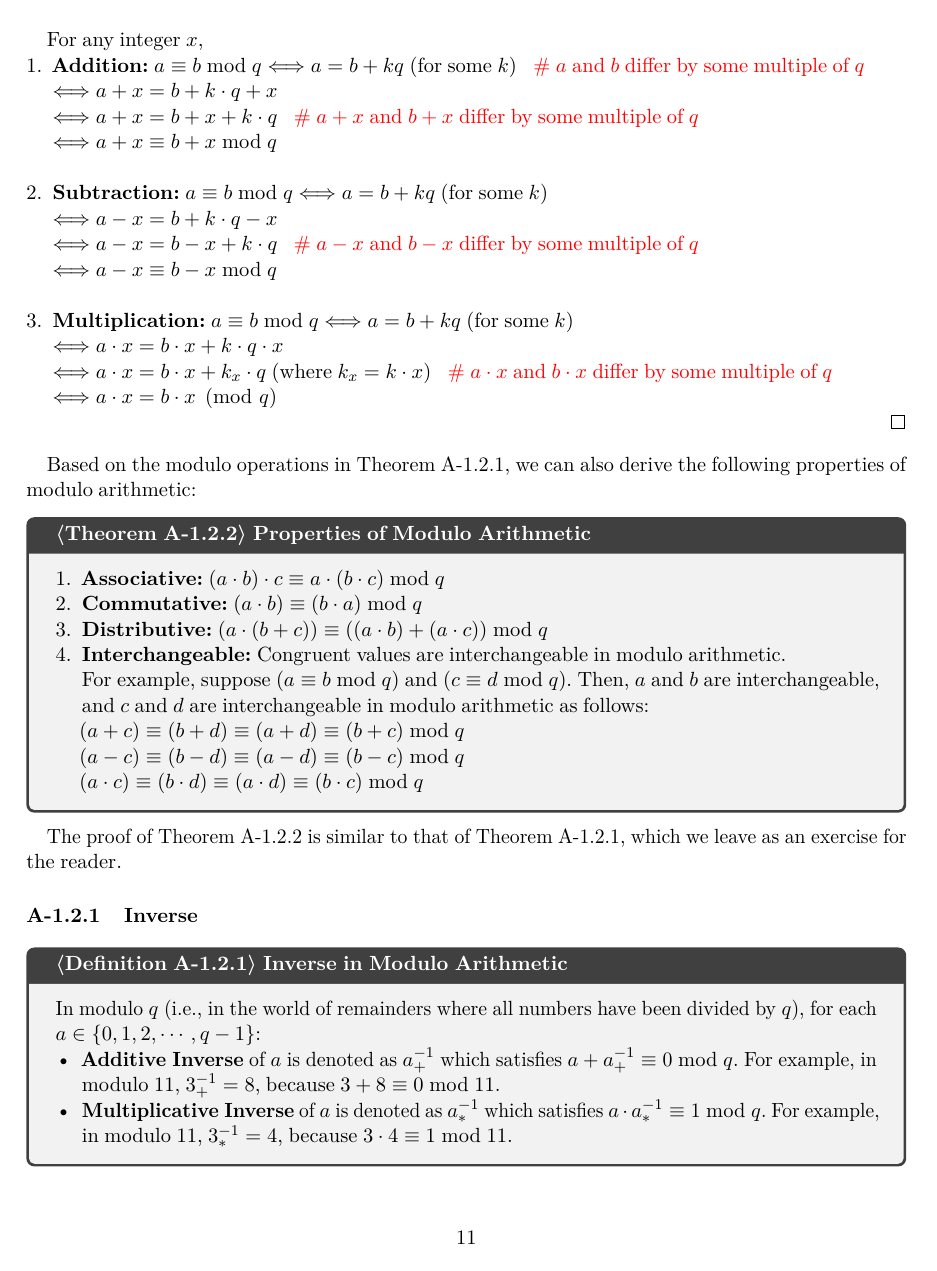
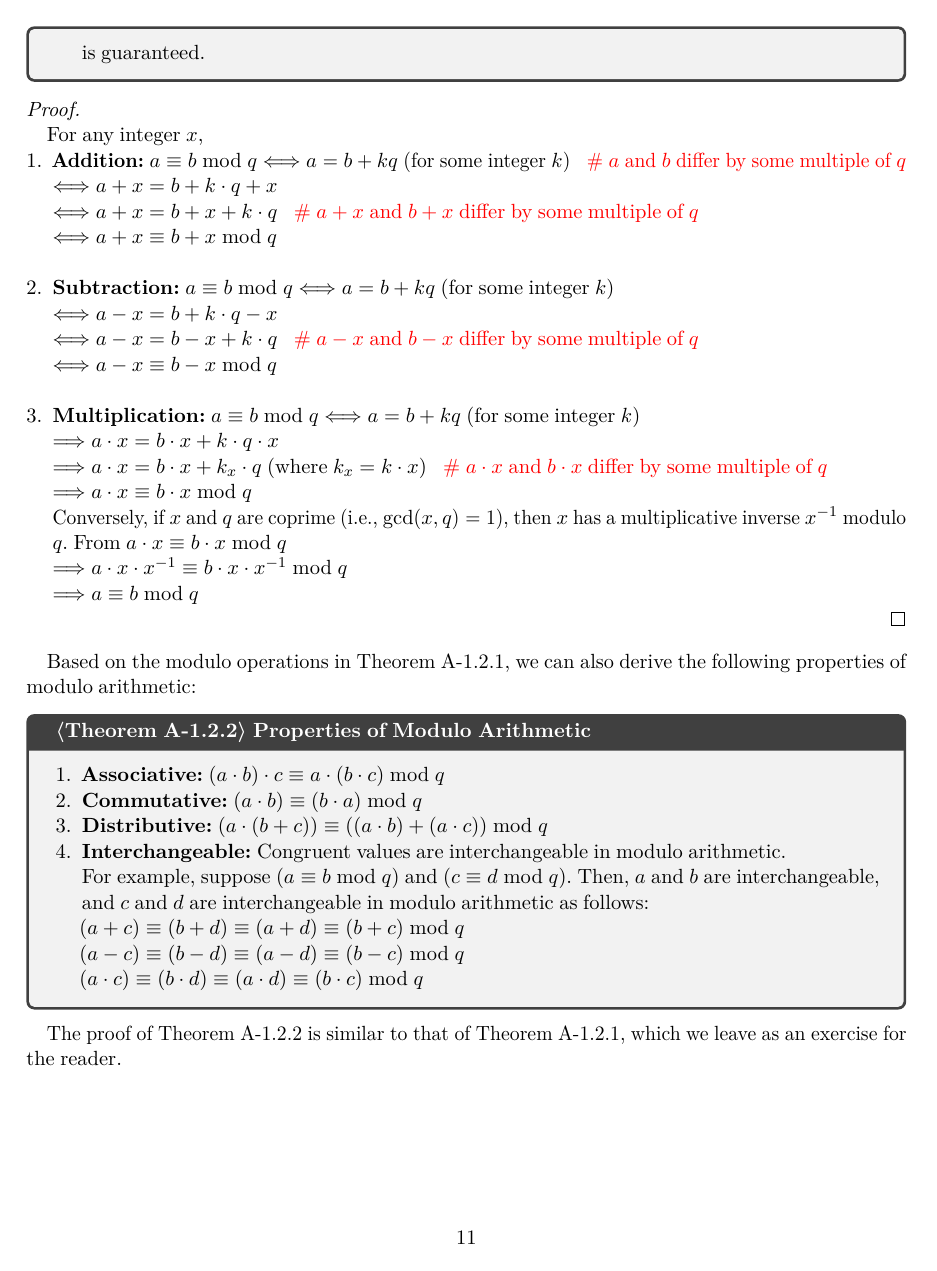
Before and after one commit to fhetextbook/fhetextbook.github.io, a LaTeX document (00-main.tex, which reads a01-modulo.tex): page 12 of 250. Compiled offline with pdfLaTeX.

Commit message:
A01: Correct typos, fix multiplication equivalence to require, clarify “modulo division” and inverse existence.

```diff
--- a/a01-modulo.tex
+++ b/a01-modulo.tex
@@ -53,7 +53,8 @@ For any integer $x$, the following is true:
 
 \item \textbf{Subtraction:} $a \equiv b \bmod q \Longleftrightarrow a - x\equiv b - x\bmod q$
 
-\item \textbf{Multiplication:} $a \equiv b \bmod q \Longleftrightarrow a \cdot x\equiv b \cdot x\bmod q$
+\item \textbf{Multiplication:} $a \equiv b \bmod q \Longleftrightarrow a \cdot x \equiv b \cdot x \bmod q$.
+This equivalence holds provided that $\gcd(x,q)=1$. Without this assumption, only the implication $a \equiv b \bmod q \Rightarrow a \cdot x \equiv b \cdot x \bmod q$ is guaranteed.
 
 \end{enumerate}
 
@@ -68,7 +69,7 @@ For any integer $x$,
 \begin{enumerate}
 
 
-\item \textbf{Addition:} $a \equiv b \bmod q \Longleftrightarrow a = b + k q $ (for some $k$) \textcolor{red}{ \text{ } \# $a$ and $b$ differ by some multiple of $q$}
+\item \textbf{Addition:} $a \equiv b \bmod q \Longleftrightarrow a = b + k q $ (for some integer $k$) \textcolor{red}{ \text{ } \# $a$ and $b$ differ by some multiple of $q$}
 
 $\Longleftrightarrow a + x = b + k\cdot q + x$
 
@@ -78,7 +79,7 @@ $\Longleftrightarrow a + x \equiv b + x \bmod q$
 
 $ $
 
-\item \textbf{Subtraction:} $a \equiv b \bmod q \Longleftrightarrow a = b + k q $ (for some $k$)
+\item \textbf{Subtraction:} $a \equiv b \bmod q \Longleftrightarrow a = b + k q $ (for some integer $k$)
 
 $\Longleftrightarrow a - x = b + k\cdot q - x$
 
@@ -88,13 +89,19 @@ $\Longleftrightarrow a - x \equiv b - x \bmod q$
 
 $ $
 
-\item \textbf{Multiplication:} $a \equiv b \bmod q \Longleftrightarrow a = b + k q $ (for some $k$)
+\item \textbf{Multiplication:} $a \equiv b \bmod q \Longleftrightarrow a = b + k q $ (for some integer $k$)
 
-$\Longleftrightarrow a \cdot x = b \cdot x + k\cdot q \cdot x$
+$\Longrightarrow a \cdot x = b \cdot x + k\cdot q \cdot x$
 
-$\Longleftrightarrow a \cdot x = b \cdot x + k_x\cdot q$ (where $k_x = k \cdot x$)  \textcolor{red}{ \text{ }  \# $a\cdot x$ and $b\cdot x$ differ by some multiple of $q$}
+$\Longrightarrow a \cdot x = b \cdot x + k_x\cdot q$ (where $k_x = k \cdot x$)  \textcolor{red}{ \text{ }  \# $a\cdot x$ and $b\cdot x$ differ by some multiple of $q$}
 
-$\Longleftrightarrow a \cdot x = b \cdot x \pmod q$
+$\Longrightarrow a \cdot x \equiv b \cdot x \bmod q$
+
+Conversely, if $x$ and $q$ are coprime (i.e., $\gcd(x,q)=1$), then $x$ has a multiplicative inverse $x^{-1}$ modulo $q$. From $a \cdot x \equiv b \cdot x \bmod q$
+
+$\Longrightarrow a \cdot x \cdot x^{-1} \equiv b \cdot x \cdot x^{-1} \bmod q$
+
+$\Longrightarrow a \equiv b \bmod q$
 
 \end{enumerate}
 \end{proof}
@@ -139,7 +146,7 @@ In modulo $q$ (i.e., in the world of remainders where all numbers have been divi
 
 \item \textbf{Additive Inverse} of $a$ is denoted as $a_+^{-1}$ \revise{which satisfies} $a + a_+^{-1} \equiv 0 \bmod q$. For example, in modulo 11, $3_+^{-1} = 8$, because $3 + 8 \equiv 0 \bmod 11$.
 
-\item \textbf{Multiplicative Inverse} of $a$ is denoted as $a_*^{-1}$ \revise{which satisfies} $a \cdot a_*^{-1} \equiv 1 \bmod q$. For example, in modulo 11, $3_*^{-1} = 4$, because $3 \cdot 4 \equiv 1 \bmod 11$.
+\item \textbf{Multiplicative Inverse} of $a$ is denoted as $a_*^{-1}$ \revise{which satisfies} $a \cdot a_*^{-1} \equiv 1 \bmod{q}$. \revise{Such an inverse exists if and only if $\gcd(a,q)=1$.} For example, modulo 11, $3_*^{-1} = 4$, because $3 \cdot 4 \equiv 1 \bmod{11}$.
 
 \end{itemize}
 
```
Also changed, not shown: a01-modulo.tex (8 more changed lines).
